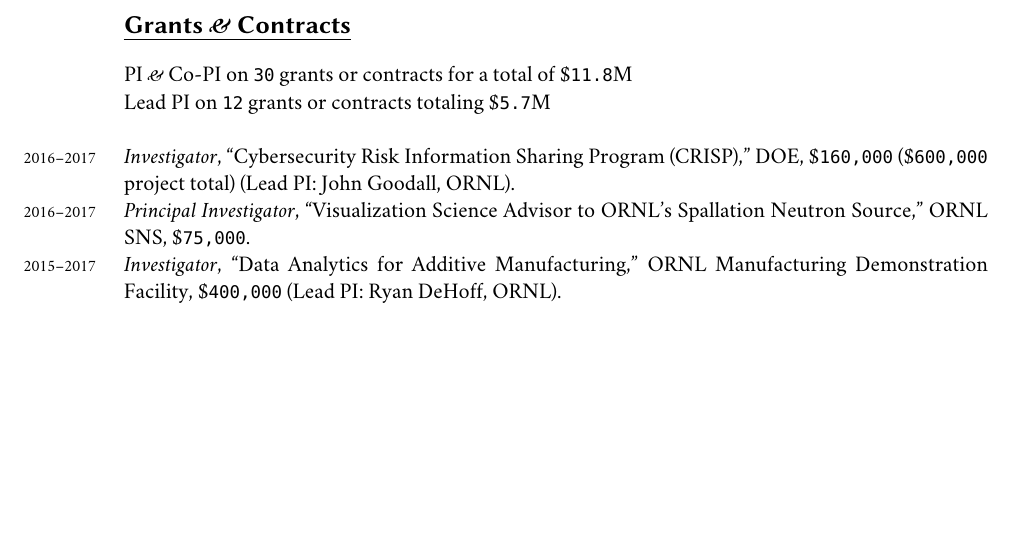
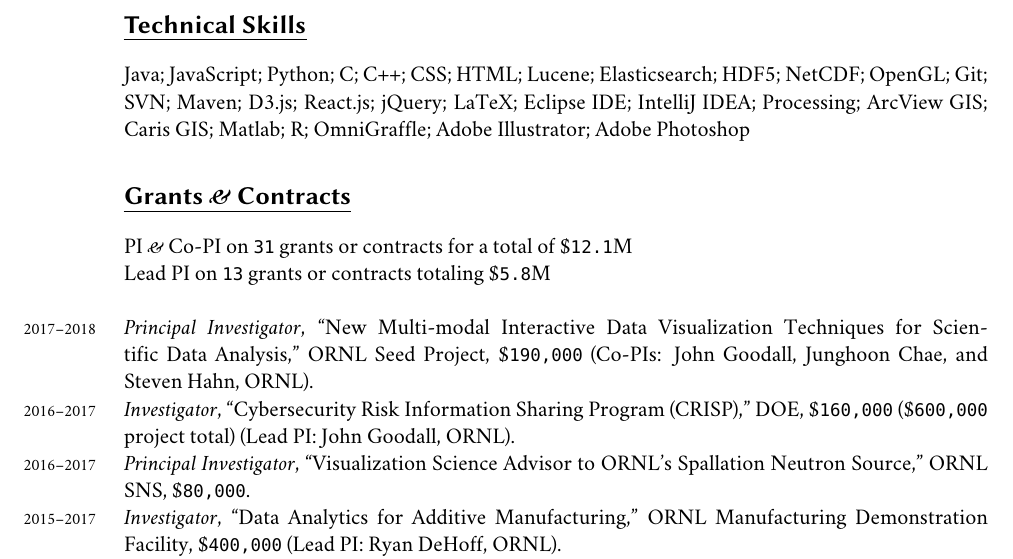
Before and after one commit to csteed/vitae, a LaTeX CV (chadsteed_cv.tex): part of page 4 of 20, cut at the place of the change, the shorter picture padded with empty space. Compiled offline with XeLaTeX; a missing font is replaced by an installed copy or a similar font.

Commit message:
Updated funding

```diff
--- a/chadsteed_cv.tex
+++ b/chadsteed_cv.tex
@@ -268,9 +268,15 @@
 The University of Southern Mississippi, Hattiesburg, MS
 
 \newpage
+\section*{Technical Skills}
+Java; JavaScript; Python; C; C++; CSS; HTML; Lucene; Elasticsearch; HDF5;
+NetCDF; OpenGL; Git; SVN; Maven; D3.js; React.js; jQuery; LaTeX; Eclipse IDE;
+IntelliJ IDEA; Processing; ArcView GIS; Caris GIS; Matlab; R; OmniGraffle; Adobe
+Illustrator; Adobe Photoshop
+
 \section*{Grants \amper{} Contracts}
 \begin{sloppypar}
-PI \amper{} Co-PI on \texttt{30} grants or contracts for a total of \$\texttt{11.8}M
+PI \amper{} Co-PI on \texttt{31} grants or contracts for a total of \$\texttt{12.1}M
 % \begin{sparkline}{4}
 % \sparkspike .083 10
 % \sparkspike .25 .55
@@ -280,12 +286,14 @@
 % \sparkspike .917 .5
 % \end{sparkline}
 \\
-Lead PI on \texttt{12} grants or contracts totaling \$\texttt{5.7}M\\
+Lead PI on \texttt{13} grants or contracts totaling \$\texttt{5.8}M\\
 \\
-\noindent\years{2016--2017}\emph{Investigator}, ``Cybersecurity Risk Information Sharing Program (CRISP),'' DOE,
+\noindent\years{2017--2018}\emph{Principal Investigator}, ``New Multi-modal Interactive Data Visualization Techniques for Scientific Data Analysis,'' ORNL Seed Project,
+\$\texttt{190,000} (Co-PIs: John Goodall, Junghoon Chae, and Steven Hahn, ORNL).\\
+\years{2016--2017}\emph{Investigator}, ``Cybersecurity Risk Information Sharing Program (CRISP),'' DOE,
 \$\texttt{160,000} (\$\texttt{600,000} project total) (Lead PI: John Goodall, ORNL).\\
 \years{2016--2017}\emph{Principal Investigator}, ``Visualization Science Advisor to ORNL's Spallation Neutron Source,'' ORNL SNS,
-\$\texttt{75,000}.\\
+\$\texttt{80,000}.\\
 \years{2015--2017}\emph{Investigator}, ``Data Analytics for Additive
 Manufacturing,'' ORNL Manufacturing Demonstration Facility,
 \$\texttt{400,000} (Lead PI: Ryan DeHoff, ORNL).\\
```
Also changed, not shown: chadsteed_cv.pdf.
